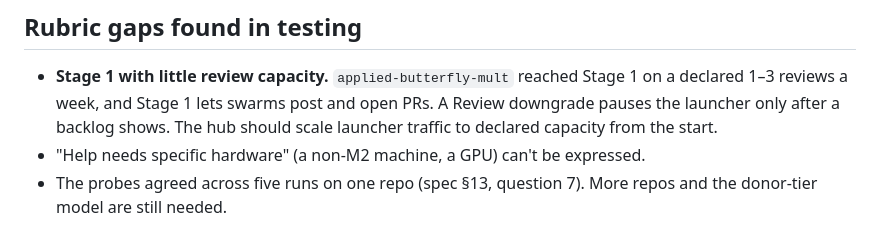
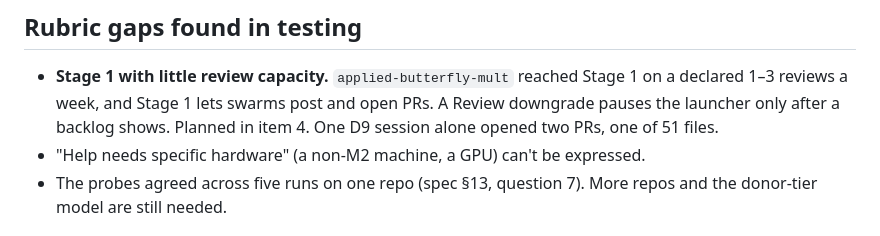
Before and after one commit to discoveryathome/discover, a Markdown page: ROADMAP.md, the part around one of its changes. Drawn GitHub-style.

```diff
--- a/ROADMAP.md
+++ b/ROADMAP.md
@@ -115,8 +153,8 @@ grader: sessions that keep stalling on a project graded strong mean the grade is
 
 - **Stage 1 with little review capacity.** `applied-butterfly-mult` reached Stage 1 on a
   declared 1–3 reviews a week, and Stage 1 lets swarms post and open PRs. A Review
-  downgrade pauses the launcher only after a backlog shows. The hub should scale launcher
-  traffic to declared capacity from the start.
+  downgrade pauses the launcher only after a backlog shows. Planned in item 4. One D9
+  session alone opened two PRs, one of 51 files.
 - "Help needs specific hardware" (a non-M2 machine, a GPU) can't be expressed.
 - The probes agreed across five runs on one repo (spec §13, question 7). More repos and
   the donor-tier model are still needed.
```
Also changed, not shown: other parts of ROADMAP.md (+44 -6 lines).
